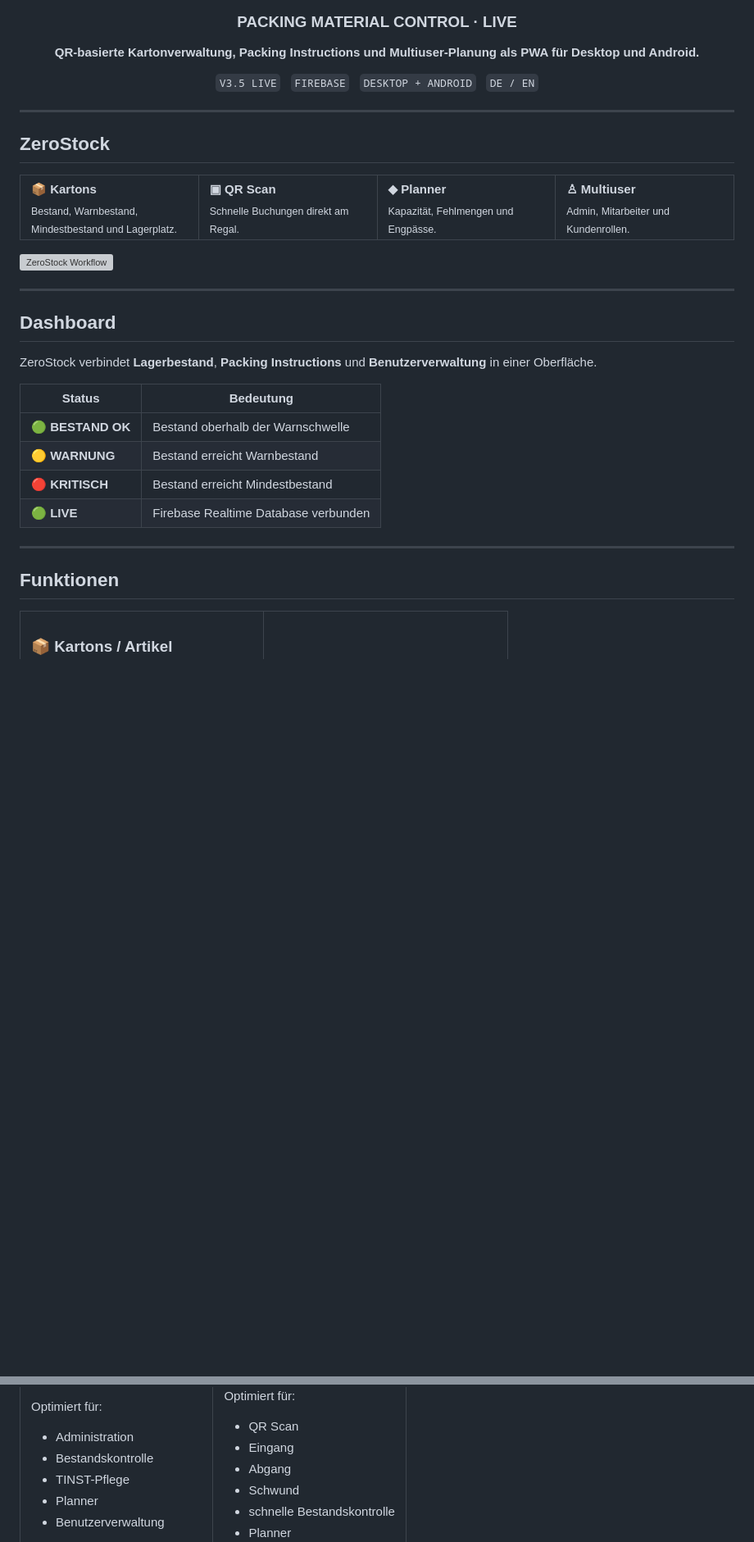
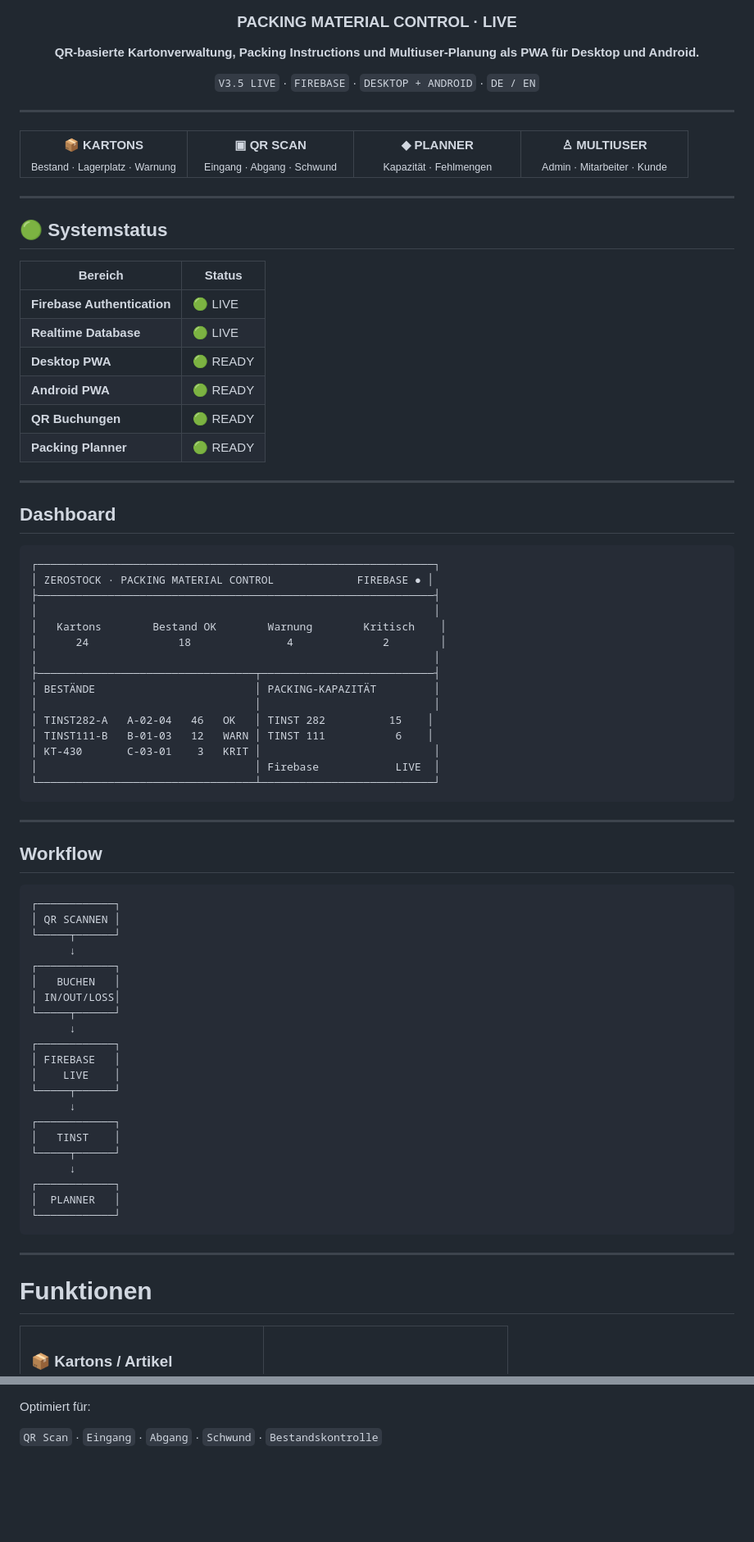
Before and after one commit to samkruw/Zerostock, a Markdown page: README.md, 2 parts joined by grey strips. Shown at 82% size. Drawn GitHub-style; blank space fills up the shorter version; grey boxes are pictures that could not be loaded.

````diff
--- a/README.md
+++ b/README.md
@@ -8,41 +6,87 @@
 
 **QR-basierte Kartonverwaltung, Packing Instructions und Multiuser-Planung als PWA für Desktop und Android.**
 
-`V3.5 LIVE` &nbsp; `FIREBASE` &nbsp; `DESKTOP + ANDROID` &nbsp; `DE / EN`
+`V3.5 LIVE` · `FIREBASE` · `DESKTOP + ANDROID` · `DE / EN`
 
 </div>
 
 ---
 
-## ZeroStock
-
 <table>
 <tr>
-<td width="25%"><b>📦 Kartons</b><br><sub>Bestand, Warnbestand, Mindestbestand und Lagerplatz.</sub></td>
-<td width="25%"><b>▣ QR Scan</b><br><sub>Schnelle Buchungen direkt am Regal.</sub></td>
-<td width="25%"><b>◆ Planner</b><br><sub>Kapazität, Fehlmengen und Engpässe.</sub></td>
-<td width="25%"><b>♙ Multiuser</b><br><sub>Admin, Mitarbeiter und Kundenrollen.</sub></td>
+<td align="center" width="25%"><b>📦 KARTONS</b><br><sub>Bestand · Lagerplatz · Warnung</sub></td>
+<td align="center" width="25%"><b>▣ QR SCAN</b><br><sub>Eingang · Abgang · Schwund</sub></td>
+<td align="center" width="25%"><b>◆ PLANNER</b><br><sub>Kapazität · Fehlmengen</sub></td>
+<td align="center" width="25%"><b>♙ MULTIUSER</b><br><sub>Admin · Mitarbeiter · Kunde</sub></td>
 </tr>
 </table>
 
-<img src="./readme-assets/zerostock-workflow.svg" alt="ZeroStock Workflow" width="100%">
+---
+
+## 🟢 Systemstatus
+
+| Bereich | Status |
+|---|---|
+| **Firebase Authentication** | 🟢 LIVE |
+| **Realtime Database** | 🟢 LIVE |
+| **Desktop PWA** | 🟢 READY |
+| **Android PWA** | 🟢 READY |
+| **QR Buchungen** | 🟢 READY |
+| **Packing Planner** | 🟢 READY |
 
 ---
 
 ## Dashboard
 
-ZeroStock verbindet **Lagerbestand**, **Packing Instructions** und **Benutzerverwaltung** in einer Oberfläche.
-
-| Status | Bedeutung |
-|---|---|
-| 🟢 **BESTAND OK** | Bestand oberhalb der Warnschwelle |
-| 🟡 **WARNUNG** | Bestand erreicht Warnbestand |
-| 🔴 **KRITISCH** | Bestand erreicht Mindestbestand |
-| 🟢 **LIVE** | Firebase Realtime Database verbunden |
+```text
+┌──────────────────────────────────────────────────────────────┐
+│ ZEROSTOCK · PACKING MATERIAL CONTROL             FIREBASE ● │
+├──────────────────────────────────────────────────────────────┤
+│                                                              │
+│   Kartons        Bestand OK        Warnung        Kritisch    │
+│      24              18               4              2        │
+│                                                              │
+├──────────────────────────────────┬───────────────────────────┤
+│ BESTÄNDE                         │ PACKING-KAPAZITÄT         │
+│                                  │                           │
+│ TINST282-A   A-02-04   46   OK   │ TINST 282          15    │
+│ TINST111-B   B-01-03   12   WARN │ TINST 111           6    │
+│ KT-430       C-03-01    3   KRIT │                           │
+│                                  │ Firebase            LIVE  │
+└──────────────────────────────────┴───────────────────────────┘
+```
 
 ---
 
-## Funktionen
+## Workflow
+
+```text
+┌────────────┐
+│ QR SCANNEN │
+└─────┬──────┘
+      ↓
+┌────────────┐
+│   BUCHEN   │
+│ IN/OUT/LOSS│
+└─────┬──────┘
+      ↓
+┌────────────┐
+│ FIREBASE   │
+│    LIVE    │
+└─────┬──────┘
+      ↓
+┌────────────┐
+│   TINST    │
+└─────┬──────┘
+      ↓
+┌────────────┐
+│  PLANNER   │
+└────────────┘
+```
+
+---
+
+# Funktionen
 
 <table>
 <tr>
@@ -197,9 +361,5 @@ Bestehende Bewegungen bleiben als Historie erhalten.
 
 Optimiert für:
 
-- Administration
-- Bestandskontrolle
-- TINST-Pflege
-- Planner
-- Benutzerverwaltung
+`QR Scan` · `Eingang` · `Abgang` · `Schwund` · `Bestandskontrolle`
 
````
Also changed, not shown: other parts of README.md (+192 -84 lines).
